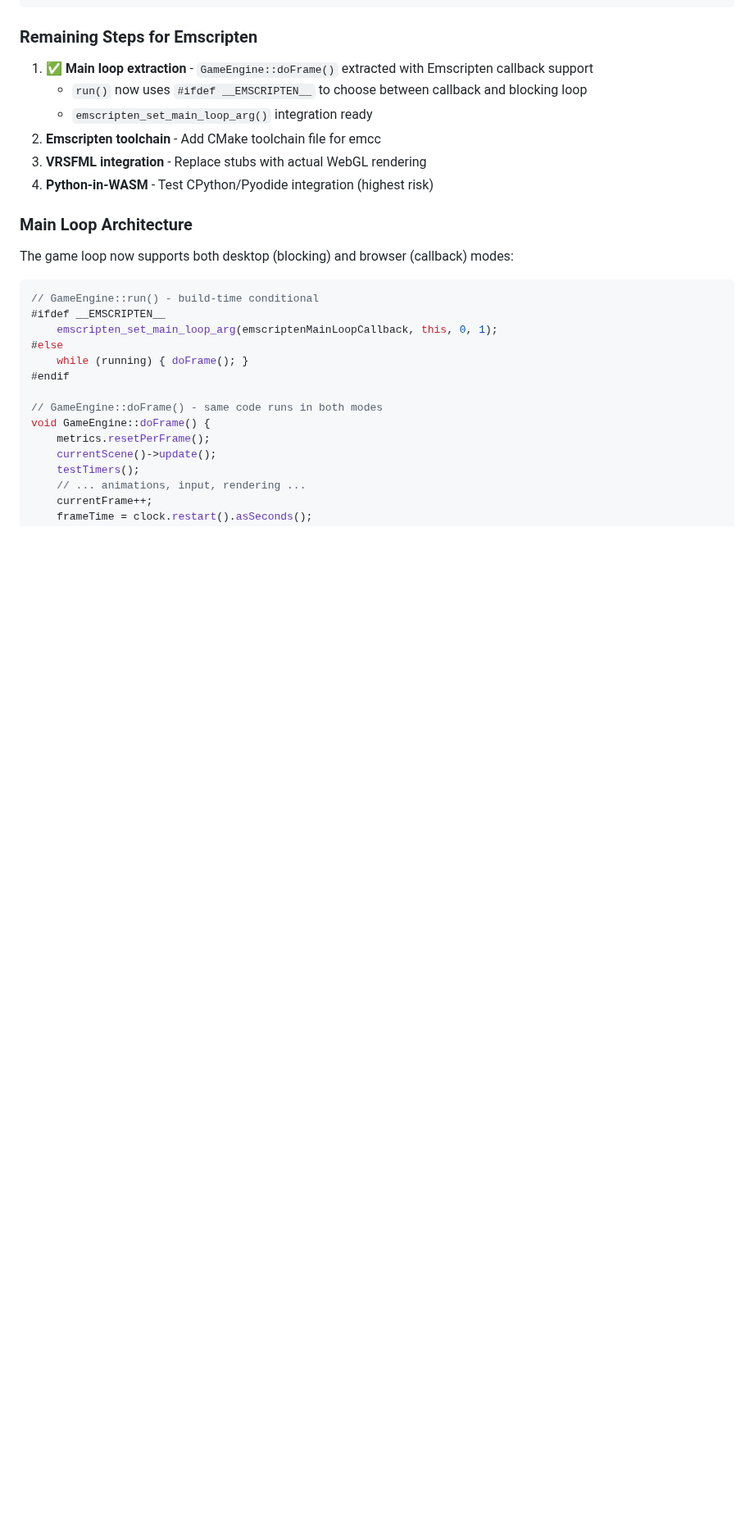
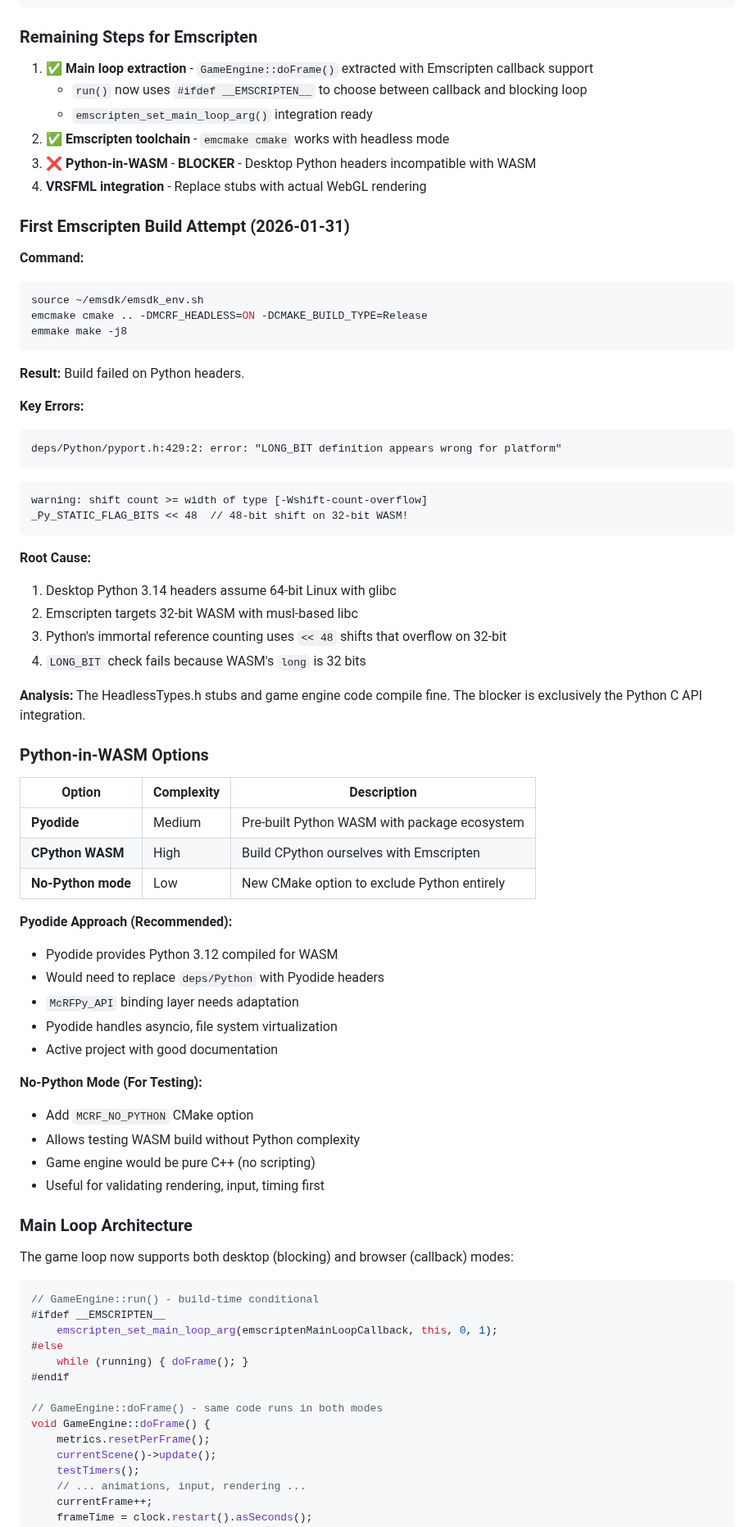
Before and after one commit to jmccardle/McRogueFace, a Markdown page: docs/EMSCRIPTEN_RESEARCH.md, the part around the change. Shown at 82% size. Drawn GitHub-style; blank space fills up the shorter version.

Commit message:
Document first Emscripten build attempt results
First emcc build confirms Python headers are the blocker:
- HeadlessTypes.h stubs compile fine with Emscripten
- Game engine code compiles fine
- Python C API headers fail: LONG_BIT check, 48-bit shifts on 32-bit WASM

Options identified:
1. Pyodide - pre-built Python WASM (recommended)
2. CPython WASM - build ourselves (complex)
3. No-Python mode - test build without scripting (simplest for now)

Contributes to #158

Co-Authored-By: Claude Opus 4.5 <noreply@anthropic.com>

````diff
--- a/docs/EMSCRIPTEN_RESEARCH.md
+++ b/docs/EMSCRIPTEN_RESEARCH.md
@@ -728,9 +728,59 @@ grid = mcrfpy.Grid(grid_size=(10,10))  # ✅
 1. ✅ **Main loop extraction** - `GameEngine::doFrame()` extracted with Emscripten callback support
    - `run()` now uses `#ifdef __EMSCRIPTEN__` to choose between callback and blocking loop
    - `emscripten_set_main_loop_arg()` integration ready
-2. **Emscripten toolchain** - Add CMake toolchain file for emcc
-3. **VRSFML integration** - Replace stubs with actual WebGL rendering
-4. **Python-in-WASM** - Test CPython/Pyodide integration (highest risk)
+2. ✅ **Emscripten toolchain** - `emcmake cmake` works with headless mode
+3. ❌ **Python-in-WASM** - **BLOCKER** - Desktop Python headers incompatible with WASM
+4. **VRSFML integration** - Replace stubs with actual WebGL rendering
+
+### First Emscripten Build Attempt (2026-01-31)
+
+**Command:**
+```bash
+source ~/emsdk/emsdk_env.sh
+emcmake cmake .. -DMCRF_HEADLESS=ON -DCMAKE_BUILD_TYPE=Release
+emmake make -j8
+```
+
+**Result:** Build failed on Python headers.
+
+**Key Errors:**
+```
+deps/Python/pyport.h:429:2: error: "LONG_BIT definition appears wrong for platform"
+```
+```
+warning: shift count >= width of type [-Wshift-count-overflow]
+_Py_STATIC_FLAG_BITS << 48  // 48-bit shift on 32-bit WASM!
+```
+
+**Root Cause:**
+1. Desktop Python 3.14 headers assume 64-bit Linux with glibc
+2. Emscripten targets 32-bit WASM with musl-based libc
+3. Python's immortal reference counting uses `<< 48` shifts that overflow on 32-bit
+4. `LONG_BIT` check fails because WASM's `long` is 32 bits
+
+**Analysis:**
+The HeadlessTypes.h stubs and game engine code compile fine. The blocker is exclusively the Python C API integration.
+
+### Python-in-WASM Options
+
+| Option | Complexity | Description |
+|--------|------------|-------------|
+| **Pyodide** | Medium | Pre-built Python WASM with package ecosystem |
+| **CPython WASM** | High | Build CPython ourselves with Emscripten |
+| **No-Python mode** | Low | New CMake option to exclude Python entirely |
+
+**Pyodide Approach (Recommended):**
+- Pyodide provides Python 3.12 compiled for WASM
+- Would need to replace `deps/Python` with Pyodide headers
+- `McRFPy_API` binding layer needs adaptation
+- Pyodide handles asyncio, file system virtualization
+- Active project with good documentation
+
+**No-Python Mode (For Testing):**
+- Add `MCRF_NO_PYTHON` CMake option
+- Allows testing WASM build without Python complexity
+- Game engine would be pure C++ (no scripting)
+- Useful for validating rendering, input, timing first
 
 ### Main Loop Architecture
 
````
